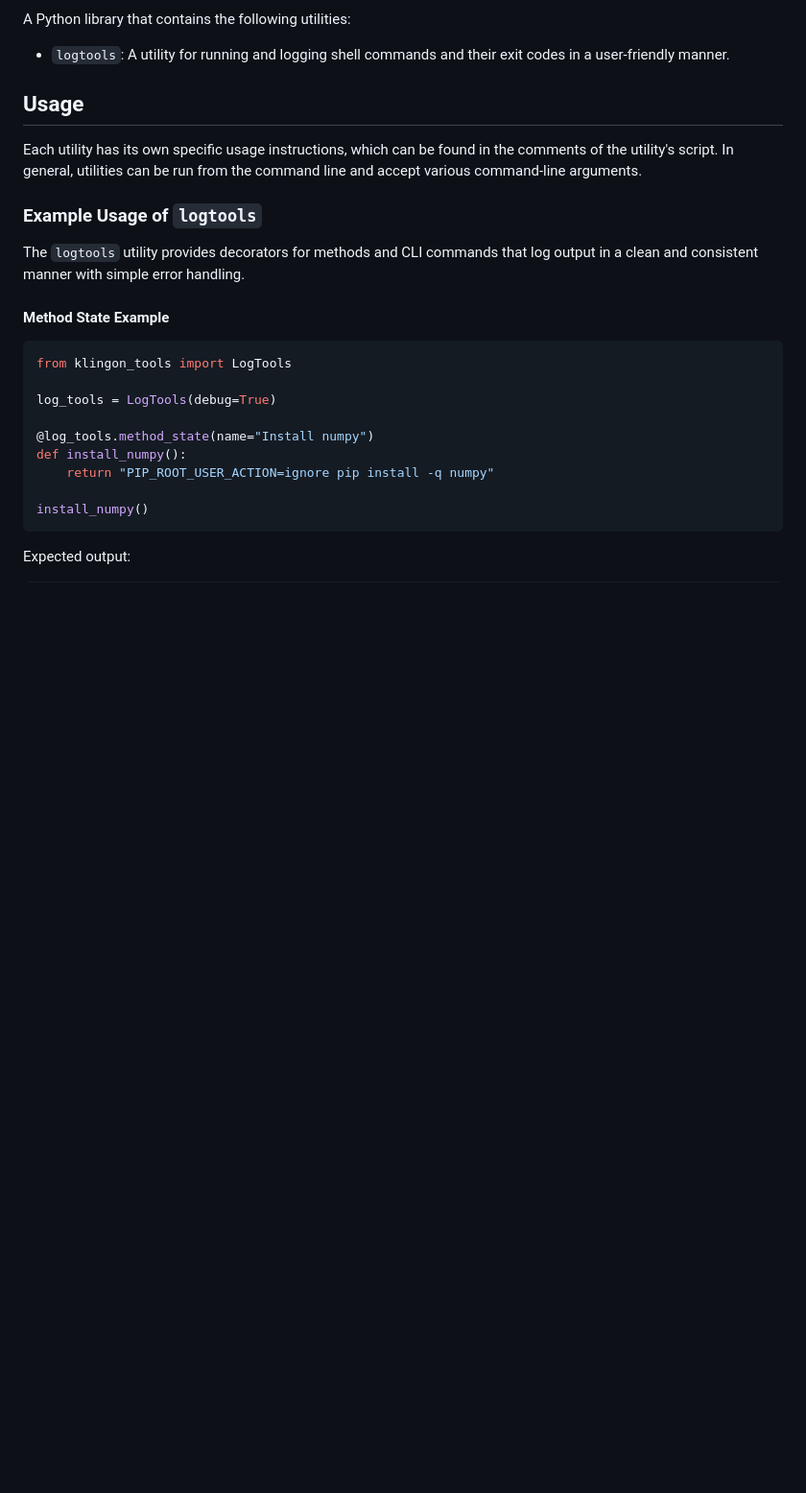
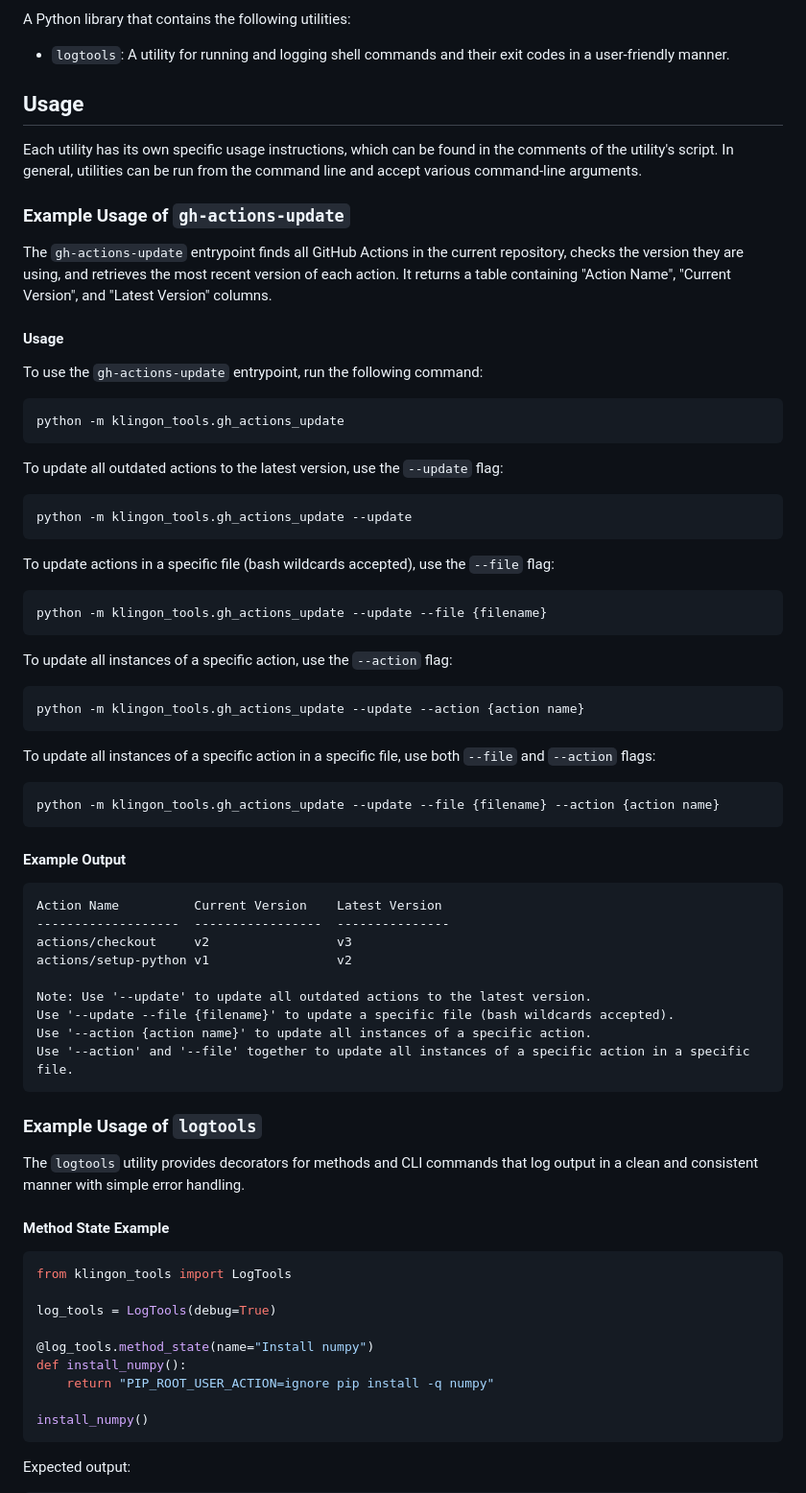
Before and after one commit to djh00t/klingon_tools, a Markdown page: README.md, the part around the change. Shown at 96% size. Drawn GitHub-style; blank space fills up the shorter version.

Commit message:
🔧 chore: Add usage instructions for `gh-actions-update` in README.md

````diff
--- a/README.md
+++ b/README.md
@@ -22,6 +22,56 @@ A Python library that contains the following utilities:
 ## Usage
 
 Each utility has its own specific usage instructions, which can be found in the comments of the utility's script. In general, utilities can be run from the command line and accept various command-line arguments.
+
+### Example Usage of `gh-actions-update`
+
+The `gh-actions-update` entrypoint finds all GitHub Actions in the current repository, checks the version they are using, and retrieves the most recent version of each action. It returns a table containing "Action Name", "Current Version", and "Latest Version" columns.
+
+#### Usage
+
+To use the `gh-actions-update` entrypoint, run the following command:
+
+```sh
+python -m klingon_tools.gh_actions_update
+```
+
+To update all outdated actions to the latest version, use the `--update` flag:
+
+```sh
+python -m klingon_tools.gh_actions_update --update
+```
+
+To update actions in a specific file (bash wildcards accepted), use the `--file` flag:
+
+```sh
+python -m klingon_tools.gh_actions_update --update --file {filename}
+```
+
+To update all instances of a specific action, use the `--action` flag:
+
+```sh
+python -m klingon_tools.gh_actions_update --update --action {action name}
+```
+
+To update all instances of a specific action in a specific file, use both `--file` and `--action` flags:
+
+```sh
+python -m klingon_tools.gh_actions_update --update --file {filename} --action {action name}
+```
+
+#### Example Output
+
+```plaintext
+Action Name          Current Version    Latest Version
+-------------------  -----------------  ---------------
+actions/checkout     v2                 v3
+actions/setup-python v1                 v2
+
+Note: Use '--update' to update all outdated actions to the latest version.
+Use '--update --file {filename}' to update a specific file (bash wildcards accepted).
+Use '--action {action name}' to update all instances of a specific action.
+Use '--action' and '--file' together to update all instances of a specific action in a specific file.
+```
 
 ### Example Usage of `logtools`
 
````
